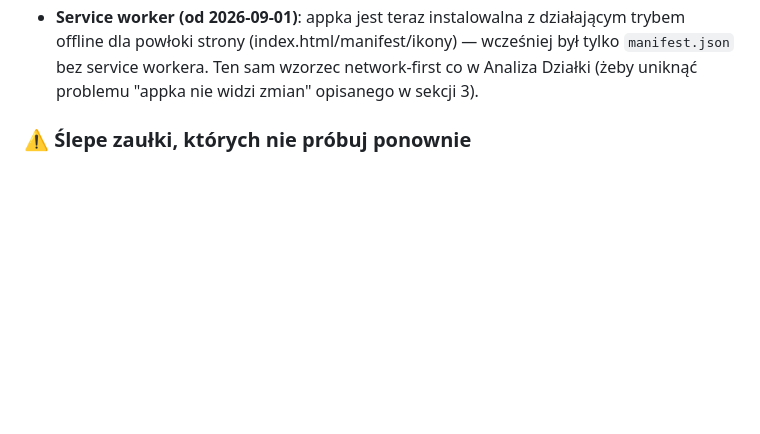
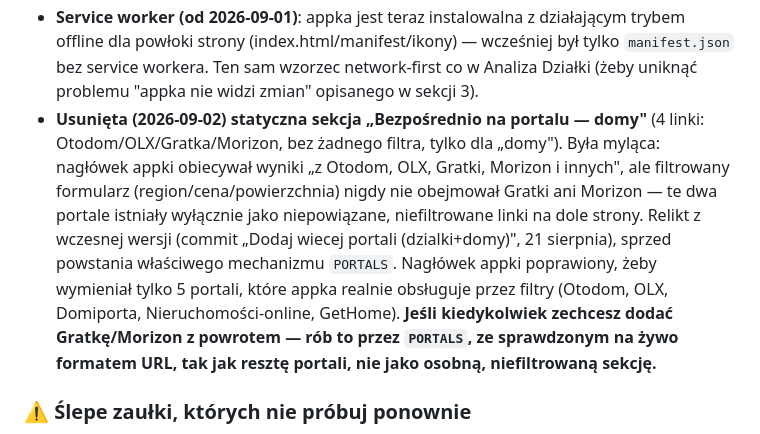
Before and after one commit to klaudiamoscinska-art/analiza-dzialki, a Markdown page: HANDOFF.md, the part around the change. GitHub-like rendering; blank space fills up the shorter version.

Commit message:
Aktualizuj HANDOFF.md - usunięcie sekcji Gratka/Morizon w wyszukiwarce
Zgodnie z zasadą utrzymania z góry pliku - ta sama treść w obu repo.
Patrz wyszukiwarka-dzialek, commit "Usuń mylącą sekcję..." dla szczegółów.

Co-Authored-By: Claude Sonnet 5 <noreply@anthropic.com>
Claude-Session: https://claude.ai/code/session_0136c7JoiDdZNDyEBYCjj5At

```diff
--- a/HANDOFF.md
+++ b/HANDOFF.md
@@ -351,6 +351,19 @@ README.md
   — wcześniej był tylko `manifest.json` bez service workera. Ten sam wzorzec
   network-first co w Analiza Działki (żeby uniknąć problemu "appka nie widzi
   zmian" opisanego w sekcji 3).
+- **Usunięta (2026-09-02) statyczna sekcja „Bezpośrednio na portalu — domy"**
+  (4 linki: Otodom/OLX/Gratka/Morizon, bez żadnego filtra, tylko dla „domy").
+  Była myląca: nagłówek appki obiecywał wyniki „z Otodom, OLX, Gratki,
+  Morizon i innych", ale filtrowany formularz (region/cena/powierzchnia)
+  nigdy nie obejmował Gratki ani Morizon — te dwa portale istniały wyłącznie
+  jako niepowiązane, niefiltrowane linki na dole strony. Relikt z wczesnej
+  wersji (commit „Dodaj wiecej portali (dzialki+domy)", 21 sierpnia), sprzed
+  powstania właściwego mechanizmu `PORTALS`. Nagłówek appki poprawiony, żeby
+  wymieniał tylko 5 portali, które appka realnie obsługuje przez filtry
+  (Otodom, OLX, Domiporta, Nieruchomości-online, GetHome). **Jeśli
+  kiedykolwiek zechcesz dodać Gratkę/Morizon z powrotem — rób to przez
+  `PORTALS`, ze sprawdzonym na żywo formatem URL, tak jak resztę portali,
+  nie jako osobną, niefiltrowaną sekcję.**
 
 ### ⚠️ Ślepe zaułki, których nie próbuj ponownie
 - **Scraping Otodom/OLX** (własny albo przez płatne usługi typu Apify) —
```
